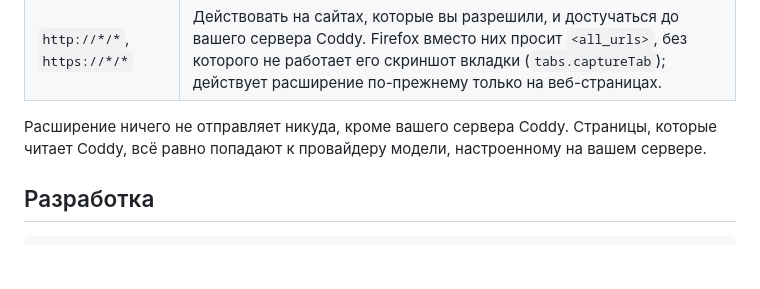
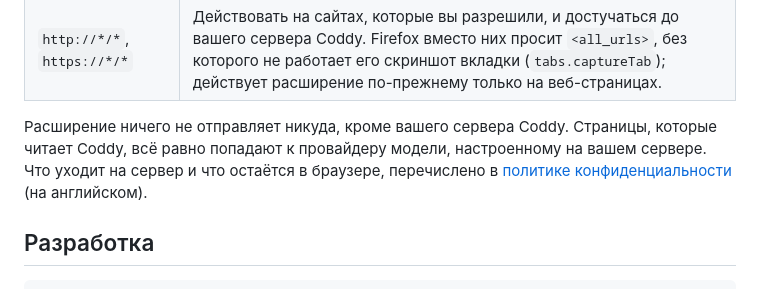
Before and after one commit to coddy-project/coddy-for-browser, a Markdown page: README.ru.md, the part around the change. Rendered like a GitHub page; blank space fills up the shorter version.

```diff
--- a/README.ru.md
+++ b/README.ru.md
@@ -269,7 +269,8 @@ Coddy появляются в чате, а сам чат - обычная сес
 | `http://*/*`, `https://*/*` | Действовать на сайтах, которые вы разрешили, и достучаться до вашего сервера Coddy. Firefox вместо них просит `<all_urls>`, без которого не работает его скриншот вкладки (`tabs.captureTab`); действует расширение по-прежнему только на веб-страницах. |
 
 Расширение ничего не отправляет никуда, кроме вашего сервера Coddy. Страницы, которые читает Coddy, всё равно
-попадают к провайдеру модели, настроенному на вашем сервере.
+попадают к провайдеру модели, настроенному на вашем сервере. Что уходит на сервер и что остаётся в браузере, перечислено
+в [политике конфиденциальности](PRIVACY.md) (на английском).
 
 ## Разработка
 
```
Also changed, not shown: PRIVACY.md (added, +40 -0 lines), README.md (+2 -1 lines).
